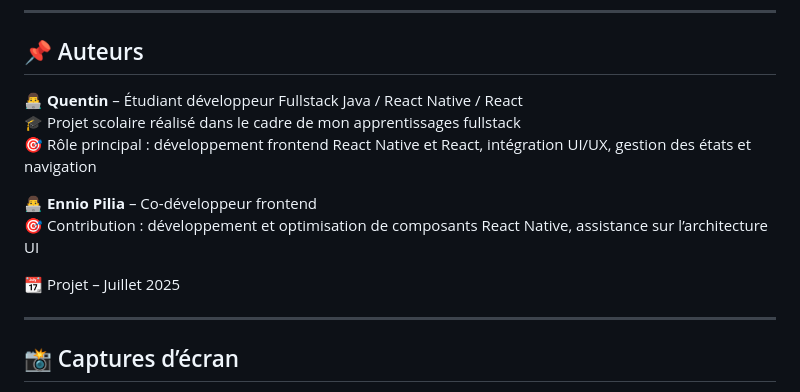
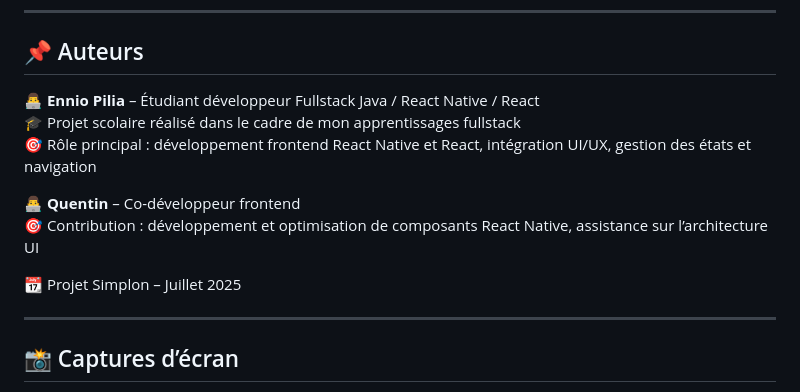
Before and after one commit to EnnioPilia/FinderKeepers, a Markdown page: FrontFindersKeepers/README.md, the part around the change. Drawn GitHub-style.

```diff
--- a/FrontFindersKeepers/README.md
+++ b/FrontFindersKeepers/README.md
@@ -74,14 +74,14 @@ L’application est conçue en **mobile-first**, garantissant une expérience fl
 
 ## 📌 Auteurs
 
-👨‍💻 **Quentin** – Étudiant développeur Fullstack Java / React Native / React
+👨‍💻 **Ennio Pilia** – Étudiant développeur Fullstack Java / React Native / React
 🎓 Projet scolaire réalisé dans le cadre de mon apprentissages fullstack
 🎯 Rôle principal : développement frontend React Native et React, intégration UI/UX, gestion des états et navigation
 
-👨‍💻 **Ennio Pilia** – Co-développeur frontend
+👨‍💻 **Quentin** – Co-développeur frontend
 🎯 Contribution : développement et optimisation de composants React Native, assistance sur l’architecture UI
 
-📆 Projet – Juillet 2025
+📆 Projet Simplon – Juillet 2025
 
 ---
 
```
